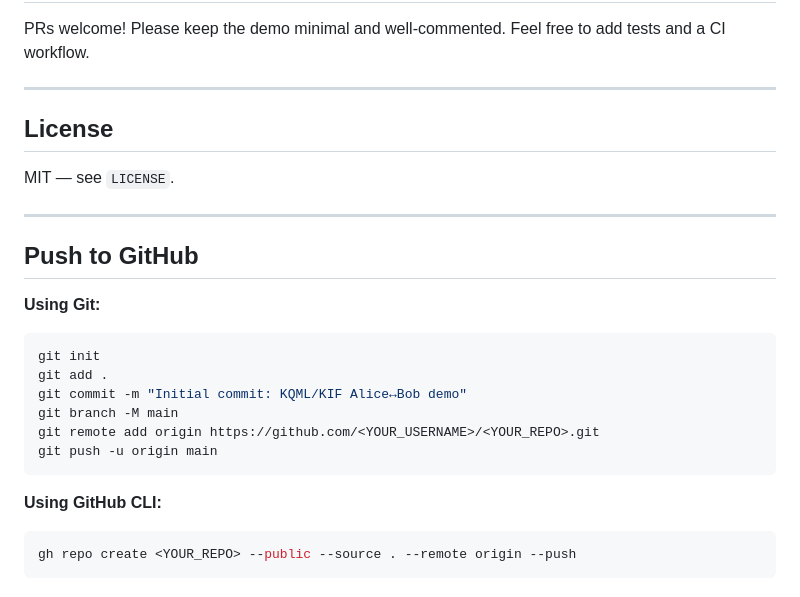
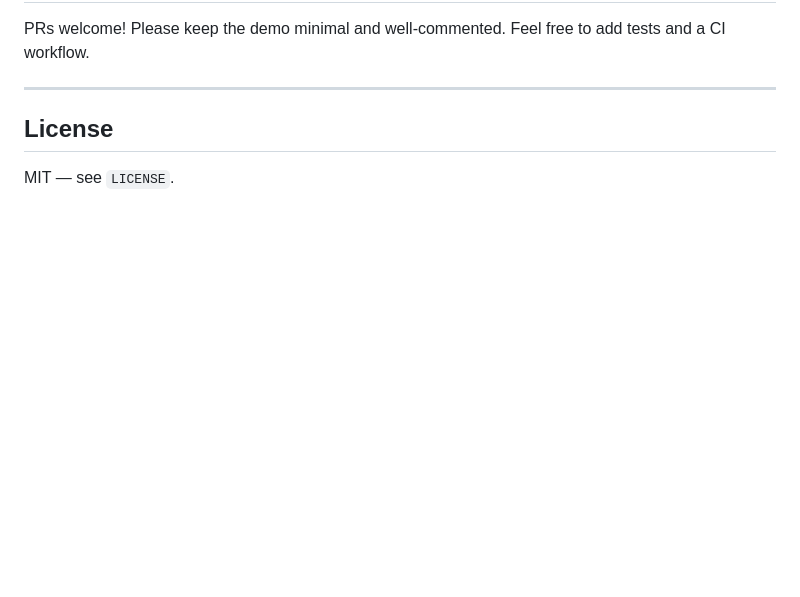
Before and after one commit to abdullahkrs/e-Portfolio-Intelligent-Agents-July-2025-B, a Markdown page: Agent Dialogues/README.md, the part around the change. Rendered like a GitHub page; blank space fills up the shorter version.

````diff
--- a/Agent Dialogues/README.md
+++ b/Agent Dialogues/README.md
@@ -391,22 +391,3 @@ PRs welcome! Please keep the demo minimal and well-commented. Feel free to add t
 
 ## License
 MIT — see `LICENSE`.
-
----
-
-## Push to GitHub
-
-**Using Git:**
-```bash
-git init
-git add .
-git commit -m "Initial commit: KQML/KIF Alice↔Bob demo"
-git branch -M main
-git remote add origin https://github.com/<YOUR_USERNAME>/<YOUR_REPO>.git
-git push -u origin main
-```
-
-**Using GitHub CLI:**
-```bash
-gh repo create <YOUR_REPO> --public --source . --remote origin --push
-```
````
